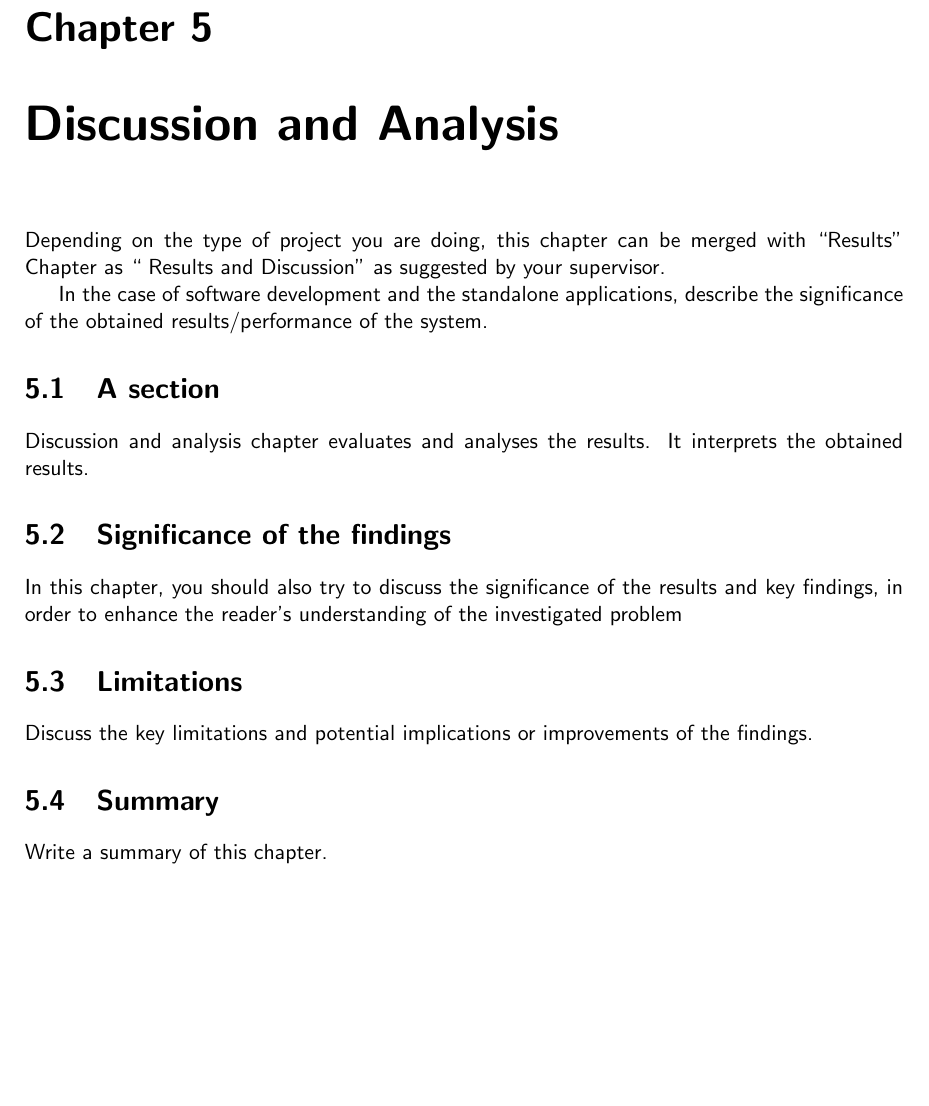
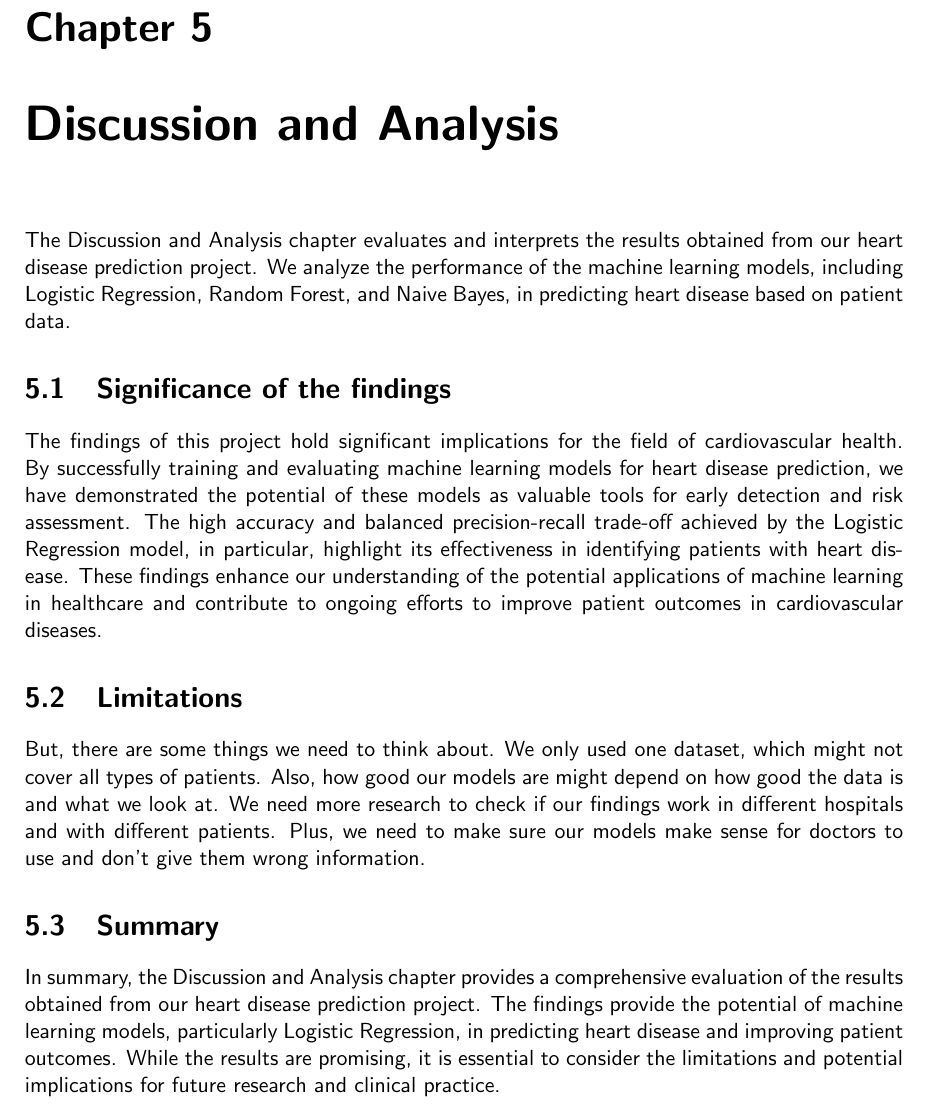
Before and after one commit to csci595-research-lit-spring-2024/595-class-project-spring-2024-swetha-22, a LaTeX thesis (reports/main_cs_tamuc_report.tex, which reads reports/chapters/discussion.tex): part of page 28 of 33, cut so that both start at the same text, the shorter picture padded with empty space. Compiled offline with pdfLaTeX.

Commit message:
Added Discussion and Analysis part in overleaf document

```diff
--- a/reports/chapters/discussion.tex
+++ b/reports/chapters/discussion.tex
@@ -1,21 +1,13 @@
 \chapter{Discussion and Analysis}
 \label{ch:evaluation}
 
-Depending on the type of project you are doing, this chapter can be merged with ``Results'' Chapter as `` Results and Discussion'' as suggested by your supervisor.
-
-In the case of software development and the standalone applications, describe the significance of the obtained results/performance of the system.
-
-
-
-\section{A section}% please use an appropriate section title
-Discussion and analysis chapter evaluates and analyses the results. It interprets the obtained results.
-
-
+The Discussion and Analysis chapter evaluates and interprets the results obtained from our heart disease prediction project. We analyze the performance of the machine learning models, including Logistic Regression, Random Forest, and Naive Bayes, in predicting heart disease based on patient data.
 
 \section{Significance of the findings}
-In this chapter, you should also try to discuss the significance of the results and key findings, in order to enhance the reader's understanding of the investigated problem
+The findings of this project hold significant implications for the field of cardiovascular health. By successfully training and evaluating machine learning models for heart disease prediction, we have demonstrated the potential of these models as valuable tools for early detection and risk assessment. The high accuracy and balanced precision-recall trade-off achieved by the Logistic Regression model, in particular, highlight its effectiveness in identifying patients with heart disease. These findings enhance our understanding of the potential applications of machine learning in healthcare and contribute to ongoing efforts to improve patient outcomes in cardiovascular diseases.
 
 \section{Limitations} % please discuss limitation of the project
-Discuss the key limitations and potential implications or improvements of the findings.
+But, there are some things we need to think about. We only used one dataset, which might not cover all types of patients. Also, how good our models are might depend on how good the data is and what we look at. We need more research to check if our findings work in different hospitals and with different patients. Plus, we need to make sure our models make sense for doctors to use and don't give them wrong information.
+
 \section{Summary}
-Write a summary of this chapter.
+In summary, the Discussion and Analysis chapter provides a comprehensive evaluation of the results obtained from our heart disease prediction project. The findings provide the potential of machine learning models, particularly Logistic Regression, in predicting heart disease and improving patient outcomes. While the results are promising, it is essential to consider the limitations and potential implications for future research and clinical practice.
```
Also changed, not shown: 595_Paspunuri__Heart_Disease_Detection_Using_Machine_Learning (6).pdf (deleted), 595_Paspunuri__Heart_Disease_Detection_Using_Machine_Learning (7).pdf (added).
